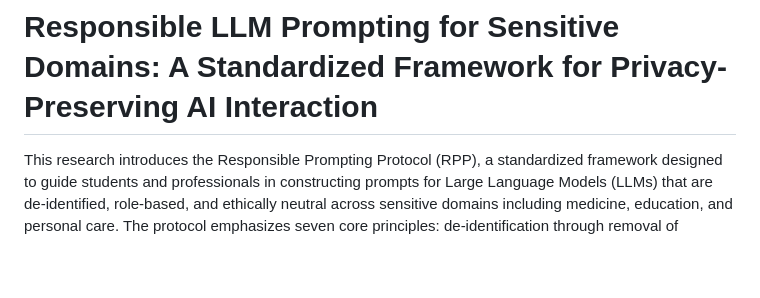
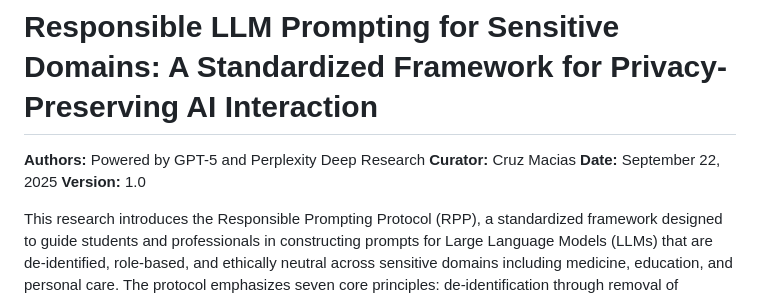
Before and after one commit to cmathgit/aimmm-agent-bible-prompts, a Markdown page: papers/Role-Pseudonymous Prompting Protocol Paper.md, the part around the change. Drawn GitHub-style; blank space fills up the shorter version.

Commit message:
white-paper versioning

```diff
--- a/papers/Role-Pseudonymous Prompting Protocol Paper.md
+++ b/papers/Role-Pseudonymous Prompting Protocol Paper.md
@@ -1,4 +1,9 @@
 # Responsible LLM Prompting for Sensitive Domains: A Standardized Framework for Privacy-Preserving AI Interaction
+
+**Authors:** Powered by GPT-5 and Perplexity Deep Research
+**Curator:** Cruz Macias
+**Date:** September 22, 2025
+**Version:** 1.0
 
 This research introduces the Responsible Prompting Protocol (RPP), a standardized framework designed to guide students and professionals in constructing prompts for Large Language Models (LLMs) that are de-identified, role-based, and ethically neutral across sensitive domains including medicine, education, and personal care. The protocol emphasizes seven core principles: de-identification through removal of personal pronouns, role clarity via functional descriptors, case framing as generalizable studies, neutral language avoiding emotional framing, consistency in third-person perspective, specificity without identification, and ethical awareness ensuring general rather than individualized guidance. Through comparative analysis of first-person versus third-person prompts across medical, fitness, and educational domains, this study demonstrates that the RPP framework significantly reduces privacy risks while maintaining clinical and educational utility. Implementation strategies for classroom integration across all academic majors are presented, positioning responsible AI prompting as a foundational competency for the next generation of professionals.
 
```
Also changed, not shown: papers/Orthogonality and High-Dimensional Vector Spaces in Generative AI Music Creation.md (+5 -0 lines).
